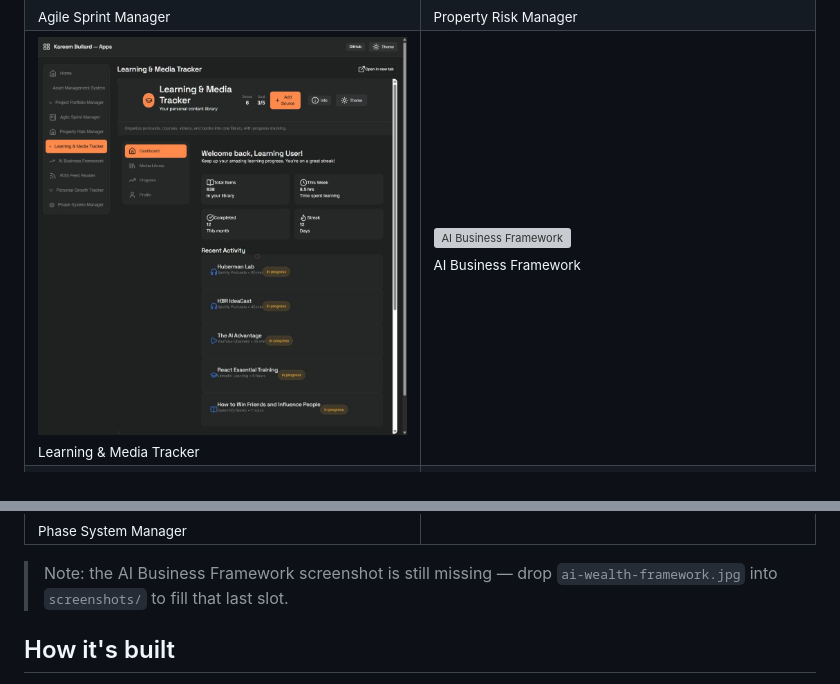
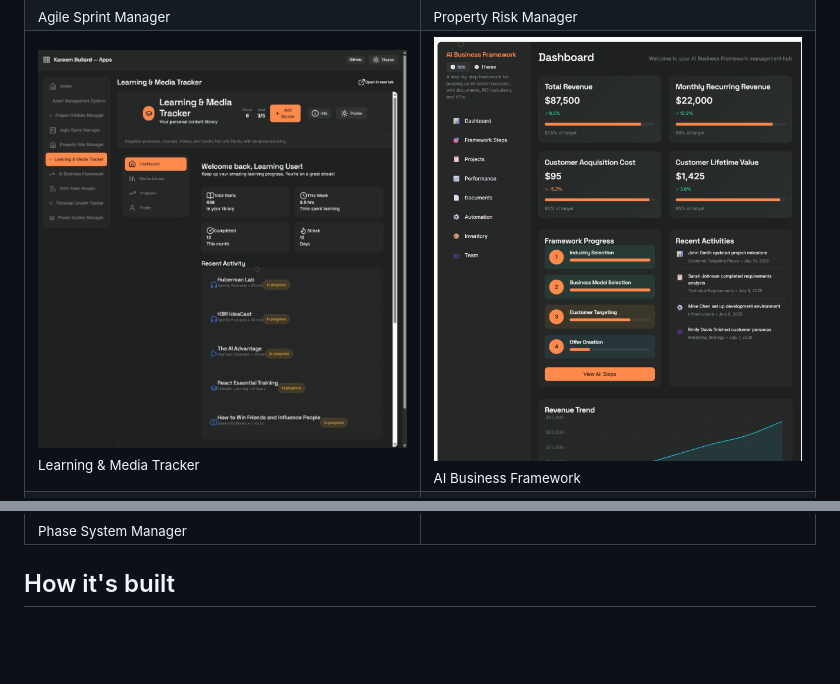
Before and after one commit to kareembullard/project-showcase, a Markdown page: README.md, 2 parts joined by grey strips. Rendered like a GitHub page; pictures changed too: screenshots/ai-wealth-framework.png (added); blank space fills up the shorter version; grey boxes are pictures that could not be loaded.

Commit message:
Add final AI Business Framework screenshot, completing the set
Co-Authored-By: Claude Sonnet 5 <noreply@anthropic.com>

```diff
--- a/README.md
+++ b/README.md
@@ -35,7 +35,7 @@ Each link opens the app inside the hub (nav + home button included). Every app a
 </tr>
 <tr>
 <td width="50%"><img src="screenshots/learning-hub.jpg" alt="Learning & Media Tracker"><br><sub>Learning & Media Tracker</sub></td>
-<td width="50%"><img src="screenshots/ai-wealth-framework.jpg" alt="AI Business Framework"><br><sub>AI Business Framework</sub></td>
+<td width="50%"><img src="screenshots/ai-wealth-framework.png" alt="AI Business Framework"><br><sub>AI Business Framework</sub></td>
 </tr>
 <tr>
 <td width="50%"><img src="screenshots/feedly-clone.jpg" alt="RSS Feed Reader"><br><sub>RSS Feed Reader</sub></td>
@@ -46,8 +46,6 @@ Each link opens the app inside the hub (nav + home button included). Every app a
 <td width="50%"></td>
 </tr>
 </table>
-
-> Note: the AI Business Framework screenshot is still missing — drop `ai-wealth-framework.jpg` into `screenshots/` to fill that last slot.
 
 ## How it's built
 
```
Also changed, not shown: screenshots/README.md (+2 -2 lines).
